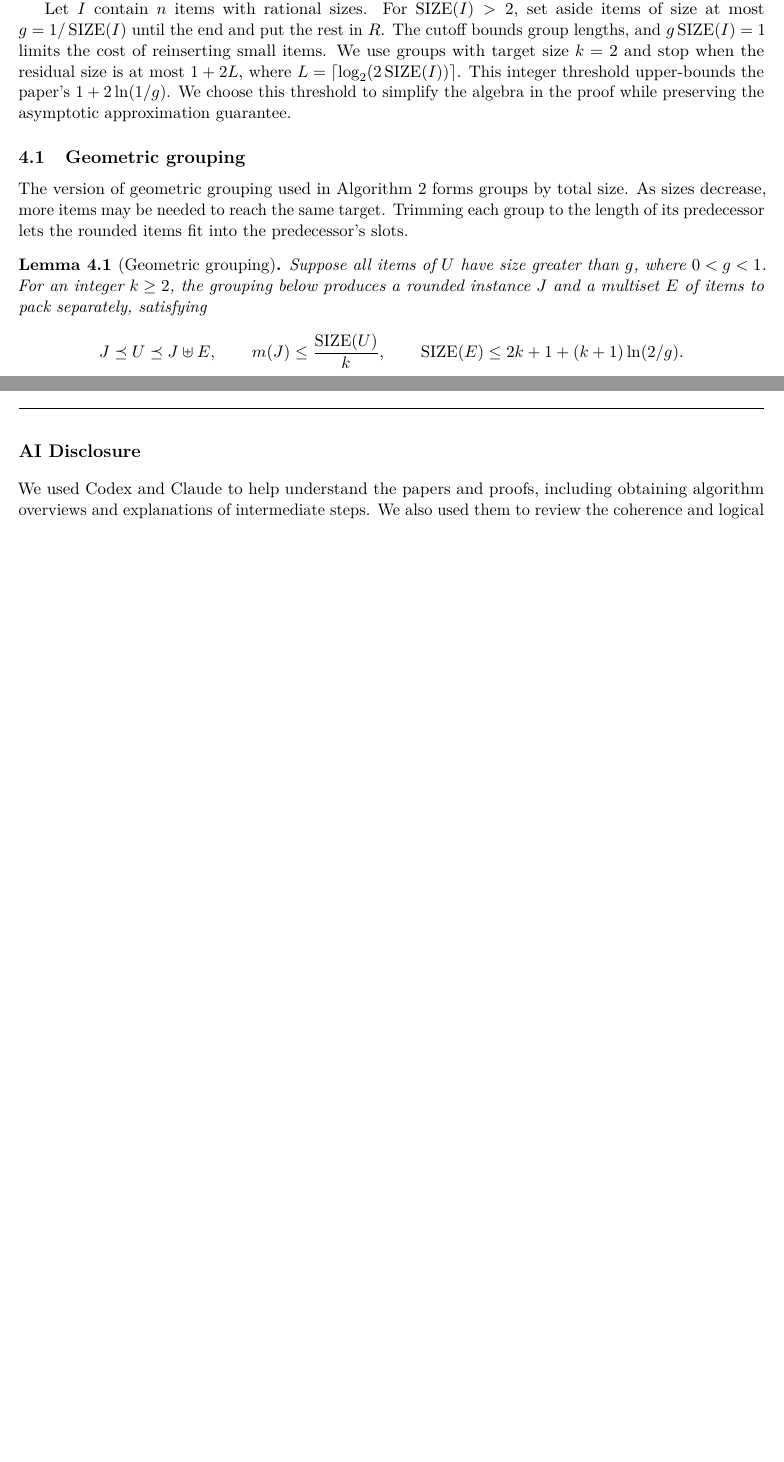
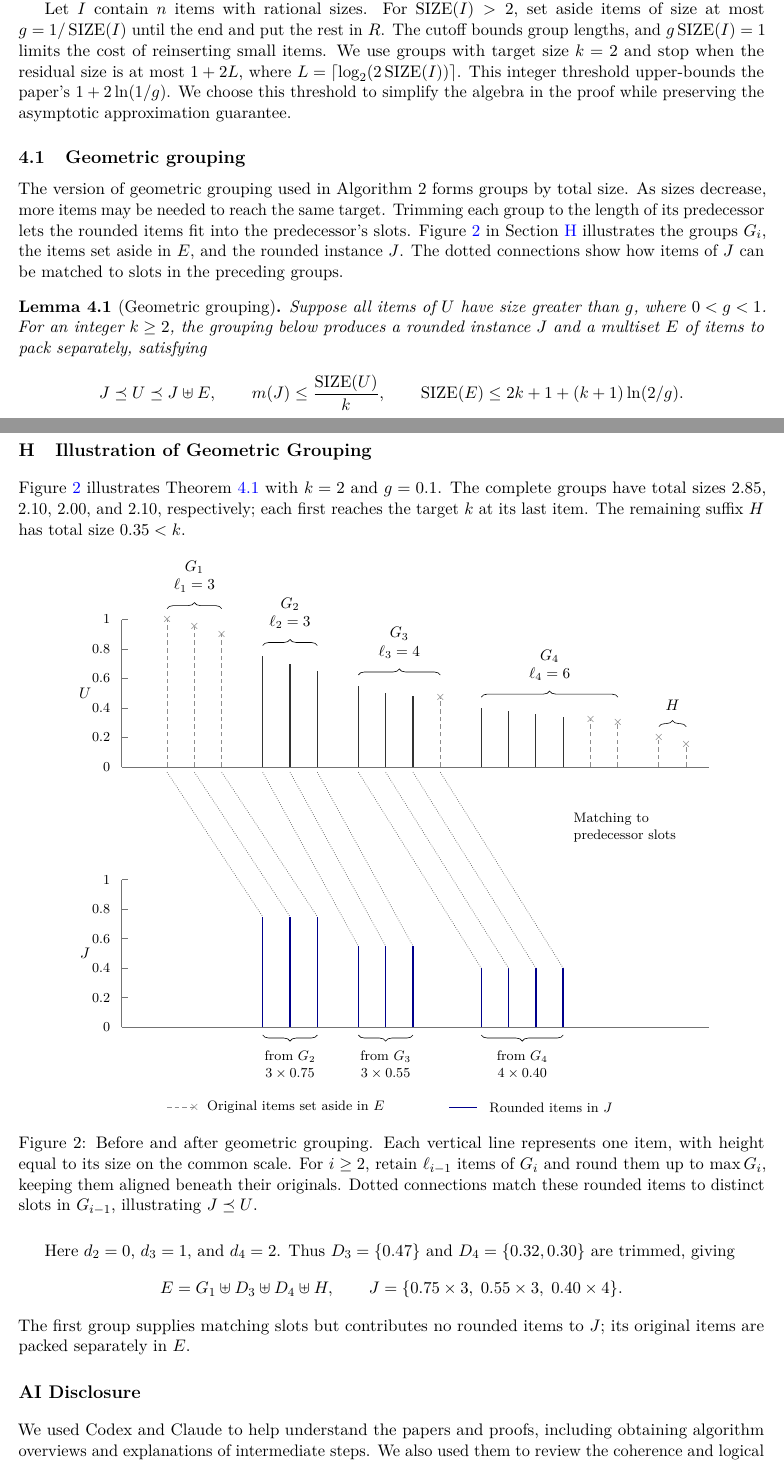
Before and after one commit to CYX22222003/CS4234-Mini-Project, a LaTeX document (main.tex, which reads appendix/geometric_grouping_illustration.tex): two parts of pages 6 and 15 of 15 before the commit and two parts of pages 6 and 16 of 16 after it, joined at a grey line, cut so that both start at the same text, the shorter picture padded with empty space. Compiled offline with pdfLaTeX.

Commit message:
Update geometric grouping

```diff
--- /dev/null
+++ b/appendix/geometric_grouping_illustration.tex
@@ -0,0 +1,126 @@
+\section{Illustration of Geometric Grouping}
+\label{app:geometric-grouping}
+
+\Cref{fig:geometric-grouping} illustrates \Cref{lem:kk-grouping}
+with $k=2$ and $g=0.1$. The complete groups have total sizes
+$2.85$, $2.10$, $2.00$, and $2.10$, respectively; each first reaches
+the target $k$ at its last item. The remaining suffix $H$ has total
+size $0.35<k$.
+
+\begin{figure}[H]
+    \centering
+    \begin{tikzpicture}[
+        x=1.05cm, y=1cm,
+        original/.style={black!80, line width=0.7pt},
+        excluded/.style={black!45, densely dashed, line width=0.7pt},
+        rounded/.style={blue!55!black, line width=1pt},
+        matching/.style={black!55, densely dotted, line width=0.5pt},
+        group brace/.style={decorate, decoration={brace, amplitude=4pt}},
+        every node/.style={font=\small}
+    ]
+        % Item heights use the same scale in both panels.
+        % Top baseline: 6 cm; one unit of item size: 3.4 cm.
+        \foreach \base/\instance in {6/U,0/J} {
+            \draw[black!55] (0,\base) -- (12.9,\base);
+            \draw[black!55] (0,\base) -- (0,{\base+3.4});
+            \foreach \tick in {0,0.2,0.4,0.6,0.8,1} {
+                \draw[black!55] (0,{\base+3.4*\tick})
+                    -- (0.15,{\base+3.4*\tick});
+                \node[anchor=east, font=\footnotesize]
+                    at (-0.12,{\base+3.4*\tick}) {$\tick$};
+            }
+            \node at (-0.8,{\base+1.7}) {$\instance$};
+        }
+
+        % Original items retained for rounding: G_2, G_3 minus its
+        % smallest item, and G_4 minus its two smallest items.
+        \foreach \x/\size in {
+            3.1/0.75,3.7/0.70,4.3/0.65,
+            5.2/0.55,5.8/0.50,6.4/0.48,
+            7.9/0.40,8.5/0.38,9.1/0.36,9.7/0.34
+        } {
+            \draw[original] (\x,6) -- (\x,{6+3.4*\size});
+        }
+
+        % E consists of G_1, the trimmed items, and the suffix H.
+        \foreach \x/\size in {
+            1/1,1.6/0.95,2.2/0.90,
+            7/0.47,10.3/0.32,10.9/0.30,11.8/0.20,12.4/0.15
+        } {
+            \draw[excluded] (\x,6) -- (\x,{6+3.4*\size});
+            \node[font=\scriptsize, inner sep=0pt, text=black!55]
+                at (\x,{6+3.4*\size}) {$\times$};
+        }
+
+        % Braces identify complete groups and their cardinalities.
+        \foreach \left/\right/\height/\index/\count in {
+            1/2.2/9.65/1/3,
+            3.1/4.3/8.8/2/3,
+            5.2/7/8.12/3/4,
+            7.9/10.9/7.61/4/6
+        } {
+            \draw[group brace] (\left,\height) -- (\right,\height)
+                node[midway, above=7pt, align=center]
+                {$G_{\index}$\\$\ell_{\index}=\count$};
+        }
+        \draw[group brace] (11.8,6.93) -- (12.4,6.93)
+            node[midway, above=7pt] {$H$};
+
+        % Rounded items stay aligned with their retained originals.
+        \foreach \x/\size in {
+            3.1/0.75,3.7/0.75,4.3/0.75,
+            5.2/0.55,5.8/0.55,6.4/0.55,
+            7.9/0.40,8.5/0.40,9.1/0.40,9.7/0.40
+        } {
+            \draw[rounded] (\x,0) -- (\x,{3.4*\size});
+        }
+
+        % An injective matching from J to predecessor slots in U.
+        % These connectors indicate domination, not item provenance.
+        \foreach \slot/\item/\size in {
+            1/3.1/0.75,1.6/3.7/0.75,2.2/4.3/0.75,
+            3.1/5.2/0.55,3.7/5.8/0.55,4.3/6.4/0.55,
+            5.2/7.9/0.40,5.8/8.5/0.40,6.4/9.1/0.40,7/9.7/0.40
+        } {
+            \draw[matching] (\slot,5.88) -- (\item,{3.4*\size});
+        }
+        \node[align=left, anchor=west, font=\footnotesize]
+            at (9.8,4.6) {Matching to\\predecessor slots};
+
+        \foreach \left/\right/\index/\copies/\size in {
+            3.1/4.3/2/3/0.75,
+            5.2/6.4/3/3/0.55,
+            7.9/9.7/4/4/0.40
+        } {
+            \draw[group brace] (\right,-0.18) -- (\left,-0.18)
+                node[midway, below=7pt, align=center, font=\footnotesize]
+                {from $G_{\index}$\\$\copies\times\size$};
+        }
+
+        \draw[excluded] (1,-1.85) -- (1.6,-1.85);
+        \node[font=\scriptsize, inner sep=0pt, text=black!55]
+            at (1.6,-1.85) {$\times$};
+        \node[anchor=west, font=\footnotesize] at (1.75,-1.85)
+            {Original items set aside in $E$};
+        \draw[rounded] (7.2,-1.85) -- (7.8,-1.85);
+        \node[anchor=west, font=\footnotesize] at (7.95,-1.85)
+            {Rounded items in $J$};
+    \end{tikzpicture}
+    \caption{Before and after geometric grouping. Each vertical line
+    represents one item, with height equal to its size on the common
+    scale. For $i\ge2$, retain $\ell_{i-1}$ items of $G_i$ and round
+    them up to $\max G_i$, keeping them aligned beneath their originals.
+    Dotted connections match these rounded
+    items to distinct slots in $G_{i-1}$, illustrating $J\preceq U$.}
+    \label{fig:geometric-grouping}
+\end{figure}
+
+Here $d_2=0$, $d_3=1$, and $d_4=2$. Thus
+$D_3=\{0.47\}$ and $D_4=\{0.32,0.30\}$ are trimmed, giving
+\[
+    E=G_1\uplus D_3\uplus D_4\uplus H,
+    \qquad
+    J=\{0.75\times3,\;0.55\times3,\;0.40\times4\}.
+\]
+The first group supplies matching slots but contributes no rounded
+items to $J$; its original items are packed separately in $E$.
--- a/main.tex
+++ b/main.tex
@@ -34,6 +34,7 @@
 \usepackage{caption}
 \usepackage{subcaption}
 \usepackage{tikz}
+\usetikzlibrary{decorations.pathreplacing}
 
 % ============================================================
 % Lists and Formatting
@@ -359,6 +360,10 @@ The version of geometric grouping used in Algorithm~2 forms groups by
 total size. As sizes decrease, more items may be needed to reach the
 same target. Trimming each group to the length of its predecessor
 lets the rounded items fit into the predecessor's slots.
+\Cref{fig:geometric-grouping} in \Cref{app:geometric-grouping}
+illustrates the groups $G_i$, the items set aside in $E$, and the
+rounded instance $J$. The dotted connections show how items of $J$
+can be matched to slots in the preceding groups.
 
 \begin{lemma}[Geometric grouping]\label{lem:kk-grouping}
 Suppose all items of $U$ have size greater than $g$, where $0<g<1$.
```
Also changed, not shown: main.tex (2 more changed lines).
